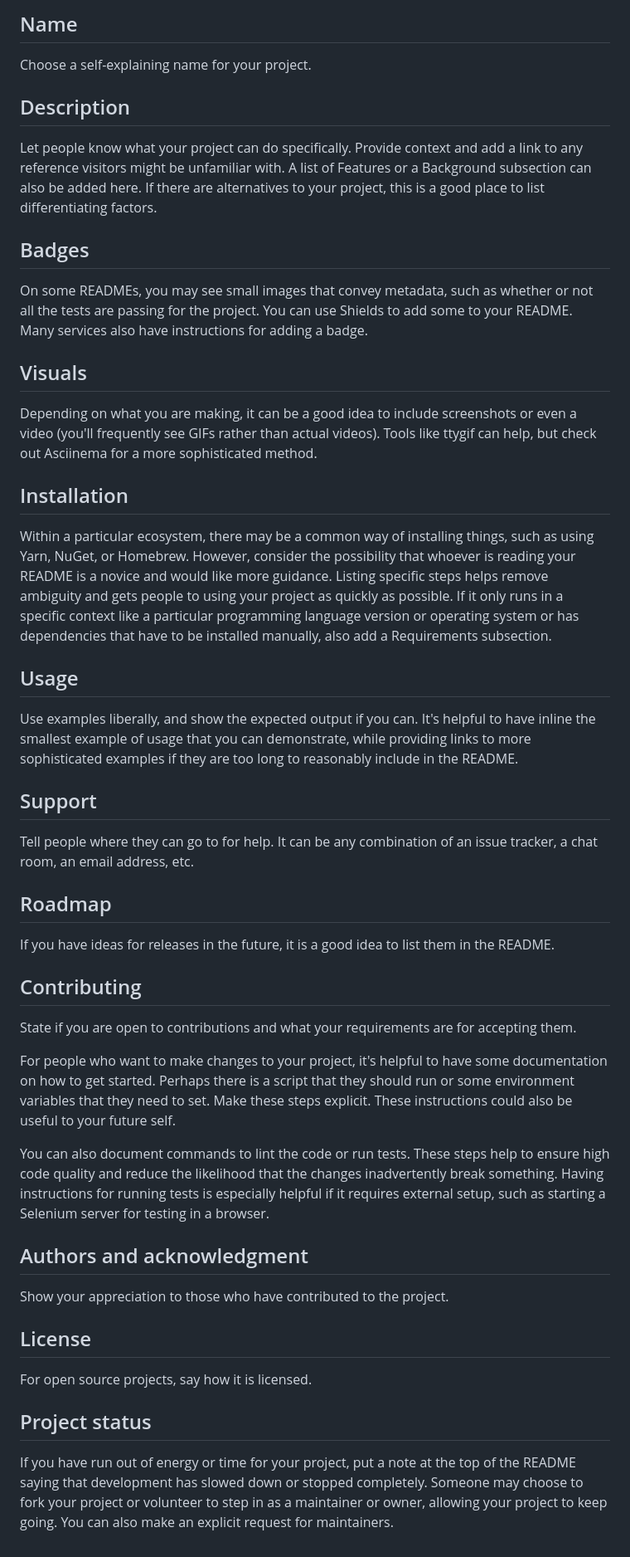
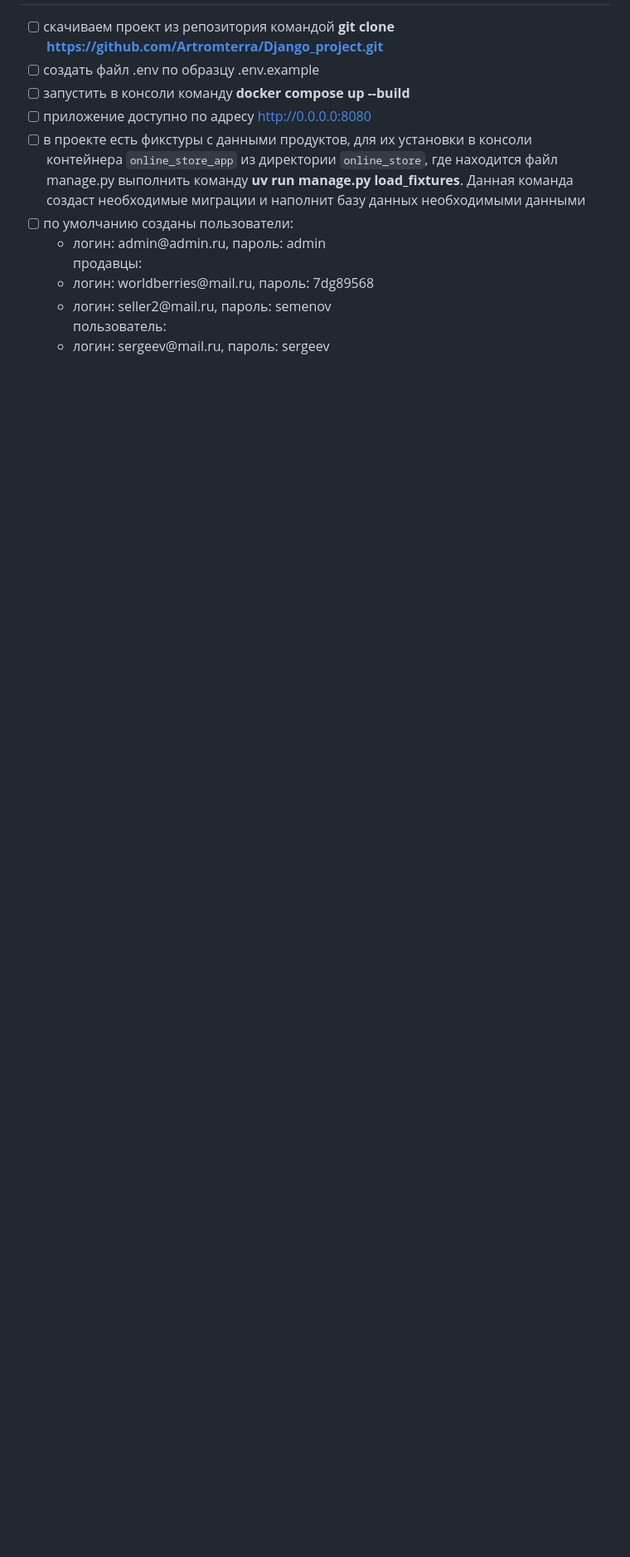
Before and after one commit to Artromterra/Django_project, a Markdown page: README.md, the part around the change printed below. Shown: that part at 83% size. Drawn GitHub-style; blank space fills up the shorter version.

```diff
--- a/README.md
+++ b/README.md
@@ -54,39 +29,15 @@ Every project is different, so consider which of these sections apply to yours.
-## Name
-Choose a self-explaining name for your project.
-
-## Description
-Let people know what your project can do specifically. Provide context and add a link to any reference visitors might be unfamiliar with. A list of Features or a Background subsection can also be added here. If there are alternatives to your project, this is a good place to list differentiating factors.
-
-## Badges
-On some READMEs, you may see small images that convey metadata, such as whether or not all the tests are passing for the project. You can use Shields to add some to your README. Many services also have instructions for adding a badge.
-
-## Visuals
-Depending on what you are making, it can be a good idea to include screenshots or even a video (you'll frequently see GIFs rather than actual videos). Tools like ttygif can help, but check out Asciinema for a more sophisticated method.
-
-## Installation
-Within a particular ecosystem, there may be a common way of installing things, such as using Yarn, NuGet, or Homebrew. However, consider the possibility that whoever is reading your README is a novice and would like more guidance. Listing specific steps helps remove ambiguity and gets people to using your project as quickly as possible. If it only runs in a specific context like a particular programming language version or operating system or has dependencies that have to be installed manually, also add a Requirements subsection.
-
-## Usage
-Use examples liberally, and show the expected output if you can. It's helpful to have inline the smallest example of usage that you can demonstrate, while providing links to more sophisticated examples if they are too long to reasonably include in the README.
-
-## Support
-Tell people where they can go to for help. It can be any combination of an issue tracker, a chat room, an email address, etc.
-
-## Roadmap
-If you have ideas for releases in the future, it is a good idea to list them in the README.
-
-## Contributing
-State if you are open to contributions and what your requirements are for accepting them.
-
-For people who want to make changes to your project, it's helpful to have some documentation on how to get started. Perhaps there is a script that they should run or some environment variables that they need to set. Make these steps explicit. These instructions could also be useful to your future self.
-
-You can also document commands to lint the code or run tests. These steps help to ensure high code quality and reduce the likelihood that the changes inadvertently break something. Having instructions for running tests is especially helpful if it requires external setup, such as starting a Selenium server for testing in a browser.
-
-## Authors and acknowledgment
-Show your appreciation to those who have contributed to the project.
-
-## License
-For open source projects, say how it is licensed.
-
-## Project status
-If you have run out of energy or time for your project, put a note at the top of the README saying that development has slowed down or stopped completely. Someone may choose to fork your project or volunteer to step in as a maintainer or owner, allowing your project to keep going. You can also make an explicit request for maintainers.
+- [ ] скачиваем проект из репозитория командой **git clone https://github.com/Artromterra/Django_project.git**
+- [ ] создать файл .env по образцу .env.example
+- [ ] запустить в консоли команду **docker compose up --build**
+- [ ] приложение доступно по адресу http://0.0.0.0:8080
+- [ ] в проекте есть фикстуры с данными продуктов, для их установки в консоли контейнера ``online_store_app`` из директории ``online_store``, где находится файл manage.py
+выполнить команду **uv run manage.py load_fixtures**. Данная команда создаст необходимые миграции и наполнит базу данных необходимыми данными
+- [ ] по умолчанию созданы пользователи:
+    <ul>
+        <li>логин: admin@admin.ru, пароль: admin</li>
+        продавцы:
+        <li>логин: worldberries@mail.ru, пароль: 7dg89568</li>
+        <li>логин: seller2@mail.ru, пароль: semenov</li>
+        пользователь:
+        <li>логин: sergeev@mail.ru, пароль: sergeev</li>
+    </ul>
```
Also changed, not shown: other parts of README.md (+18 -43 lines), readme_img.png (added), 3 other files.
